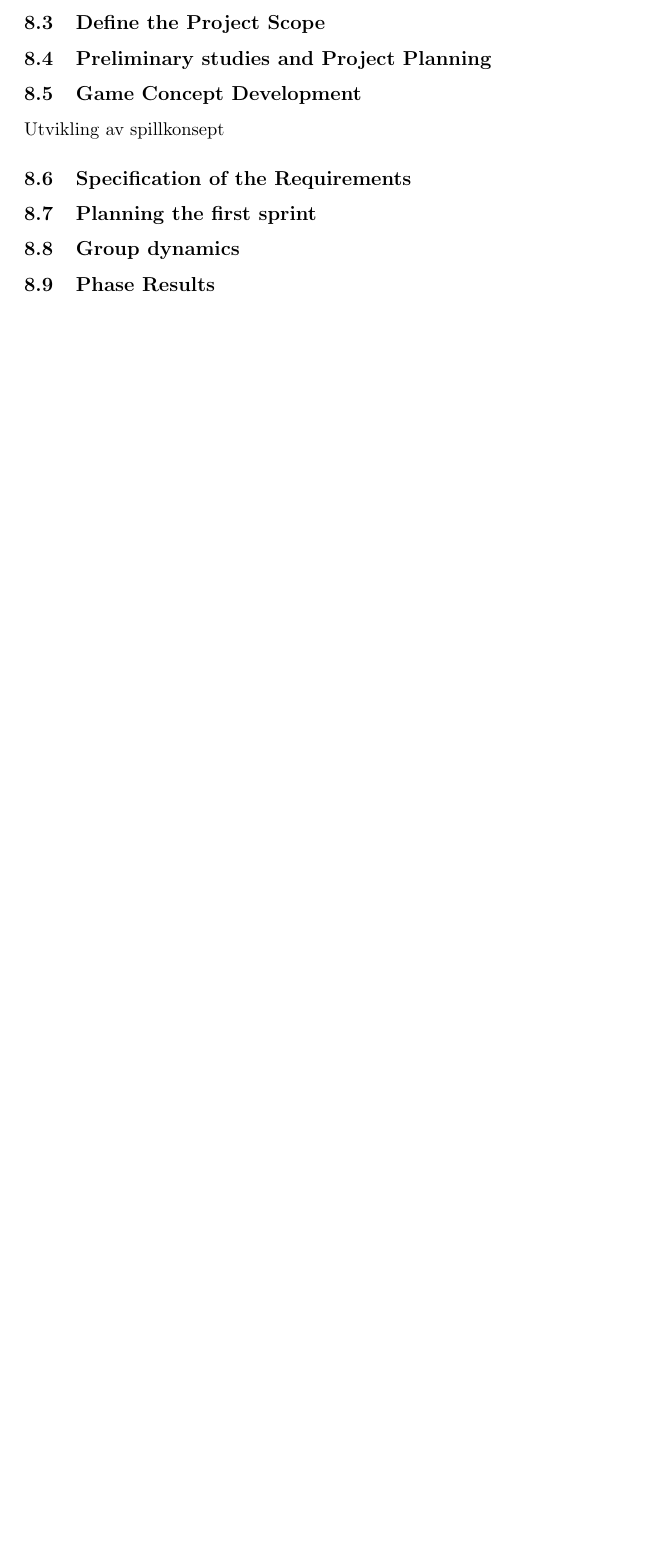
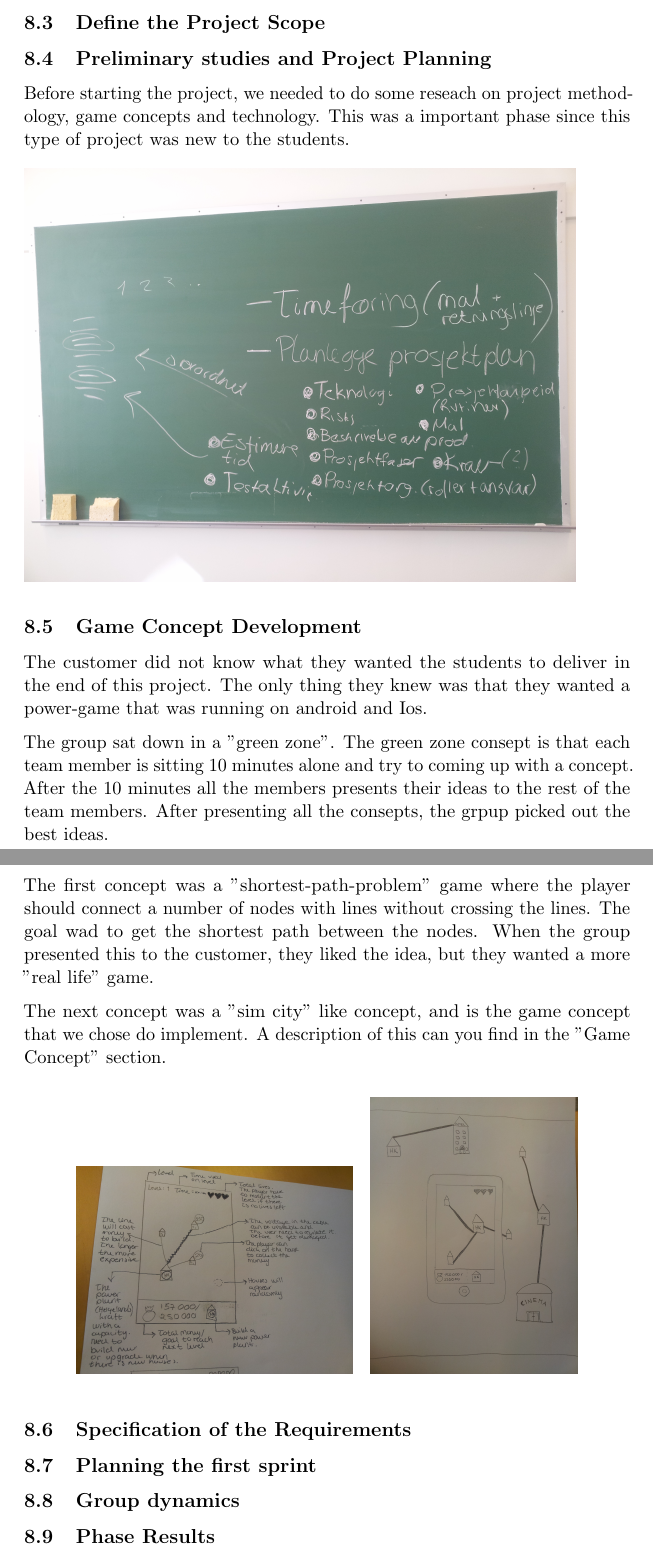
Before and after one commit to kpro-gr10/report, a LaTeX document (main.tex, which reads phases/planning.tex): part of page 65 of 90 before the commit and two parts of pages 66 and 67 of 92 after it, the two joined at a grey line, cut so that both start at the same text, the shorter picture padded with empty space. Compiled offline with pdfLaTeX.

Commit message:
Added content to the planning phase

```diff
--- a/phases/planning.tex
+++ b/phases/planning.tex
@@ -14,7 +51,42 @@
 \subsection{Preliminary studies and Project Planning}
+	Before starting the project, we needed to do some reseach on project methodology,
+	game concepts and technology. This was a important phase since this type of
+	project was new to the students.
+
+	\begin{figure}[H]
+		\includegraphics[scale=0.10]{pictures/projectPlanning.jpg}
+	\end{figure}
 
 \subsection{Game Concept Development}
-	Utvikling av spillkonsept
+	The customer did not know what they wanted the students to deliver in the end of
+	this project. The only thing they knew was that they wanted a power-game that
+	was running on android and Ios.
+
+	The group sat down in a "green zone". The green zone consept is that each team member
+	is sitting 10 minutes alone and try to coming up with a concept. After the 10 minutes
+	all the members presents their ideas to the rest of the team members.
+	After presenting all the consepts, the grpup picked out the best ideas.
+
+	The first concept was a "shortest-path-problem" game where the player should
+	connect a number of nodes with lines without crossing the lines. The goal
+	wad to get the shortest path between the nodes. When the group presented this
+	to the customer, they liked the idea, but they wanted a more "real life" game.
+
+	The next concept was a "sim city" like concept, and is the game concept that
+	we chose do implement. A description of this can you find in the "Game Concept"
+	section.
+
+	\begin{figure}[H]
+	\centering
+		\subfigure{
+			\includegraphics[scale=0.05]{pictures/gameConcept1}
+		}
+		\subfigure{
+			\includegraphics[scale=0.05]{pictures/gameConcept2}
+		}
+	\end{figure}
+
+
 
 \subsection{Specification of the Requirements}
 
```
Also changed, not shown: pictures/gameConcept1.jpg (added), pictures/gameConcept2.jpg (added), pictures/projectPlanning.jpg (added), phases/planning.tex (41 more changed lines).
